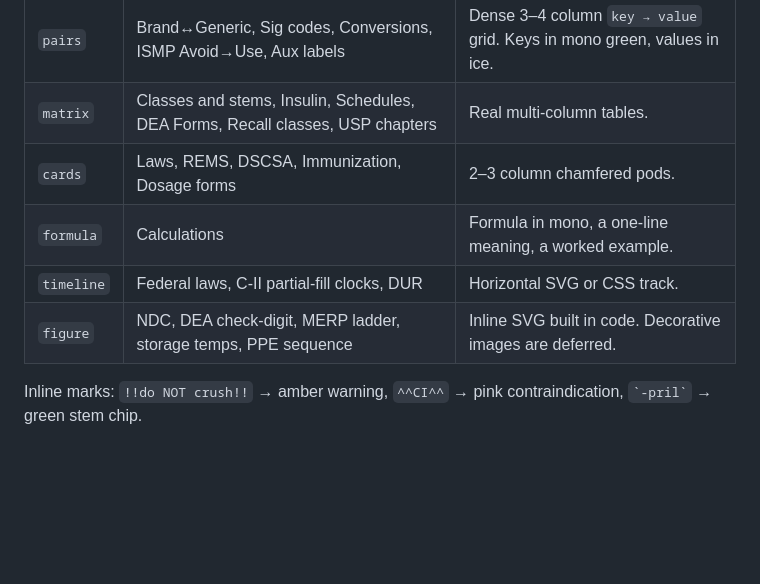
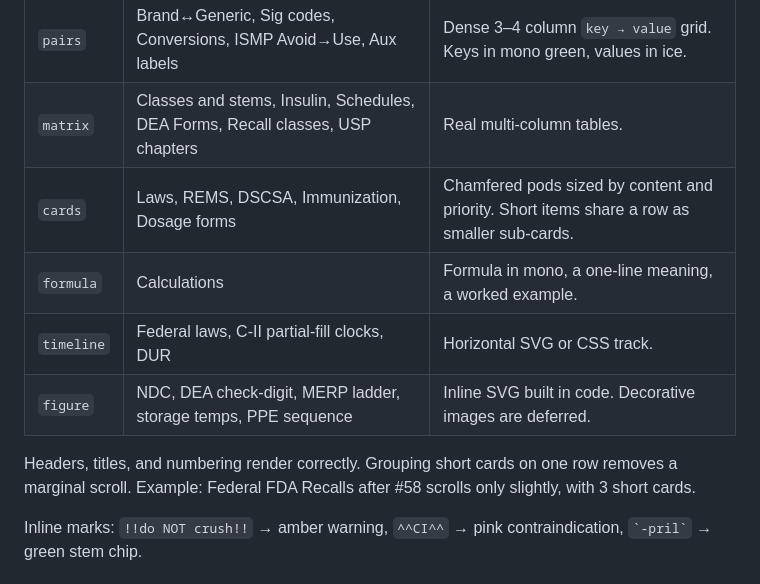
Before and after one commit to RTSII/ptcb26, a Markdown page: study_notes_v4_plan.md, the part around the change. GitHub-like rendering; blank space fills up the shorter version.

```diff
--- a/study_notes_v4_plan.md
+++ b/study_notes_v4_plan.md
@@ -161,10 +161,12 @@ Each section declares its layout and stores structured rows. The renderer does n
 |---|---|---|
 | `pairs` | Brand↔Generic, Sig codes, Conversions, ISMP Avoid→Use, Aux labels | Dense 3–4 column `key → value` grid. Keys in mono green, values in ice. |
 | `matrix` | Classes and stems, Insulin, Schedules, DEA Forms, Recall classes, USP chapters | Real multi-column tables. |
-| `cards` | Laws, REMS, DSCSA, Immunization, Dosage forms | 2–3 column chamfered pods. |
+| `cards` | Laws, REMS, DSCSA, Immunization, Dosage forms | Chamfered pods sized by content and priority. Short items share a row as smaller sub-cards. |
 | `formula` | Calculations | Formula in mono, a one-line meaning, a worked example. |
 | `timeline` | Federal laws, C-II partial-fill clocks, DUR | Horizontal SVG or CSS track. |
 | `figure` | NDC, DEA check-digit, MERP ladder, storage temps, PPE sequence | Inline SVG built in code. Decorative images are deferred. |
+
+Headers, titles, and numbering render correctly. Grouping short cards on one row removes a marginal scroll. Example: Federal FDA Recalls after #58 scrolls only slightly, with 3 short cards.
 
 Inline marks: `!!do NOT crush!!` → amber warning, `^^CI^^` → pink contraindication, `` `-pril` `` → green stem chip.
 
```
Also changed, not shown: TODO.md (+7 -0 lines).
